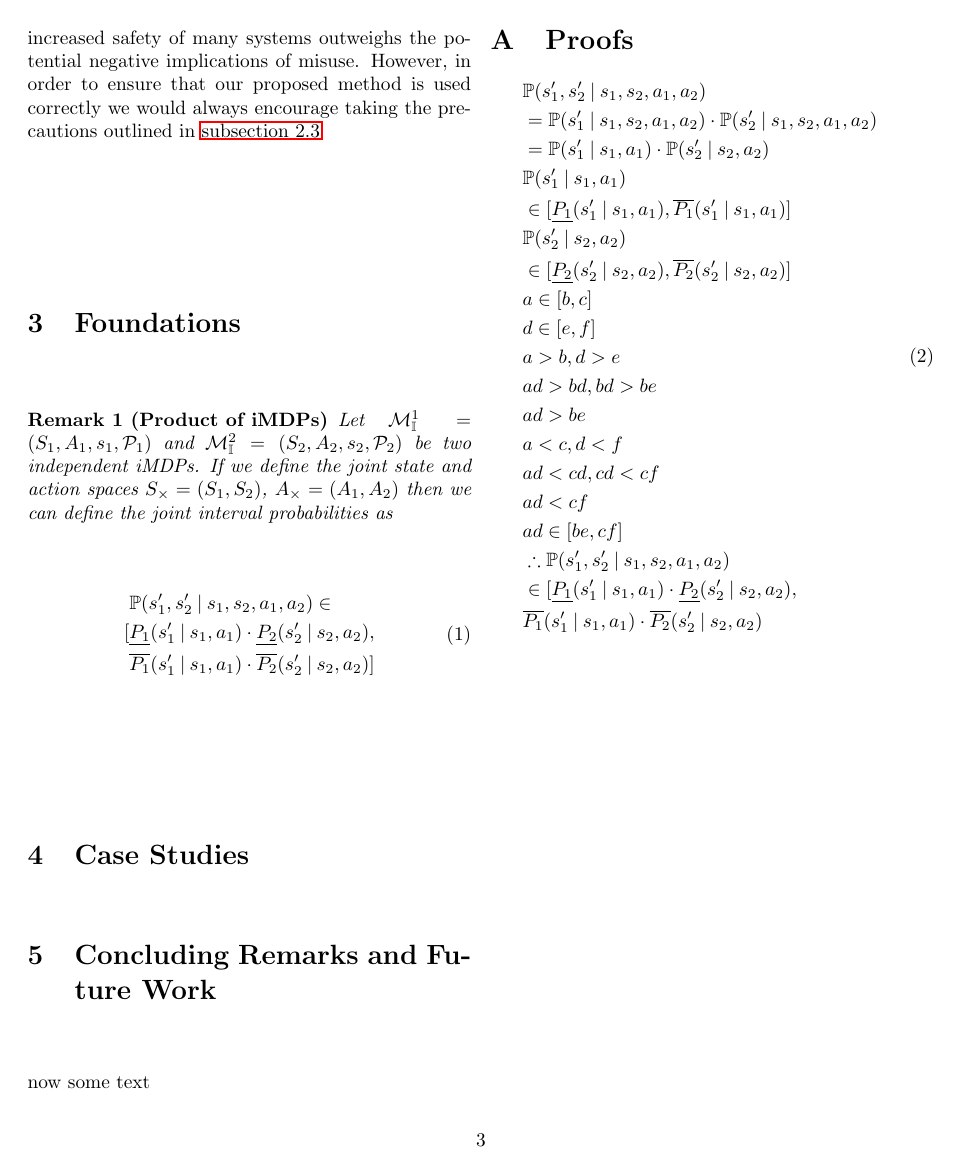
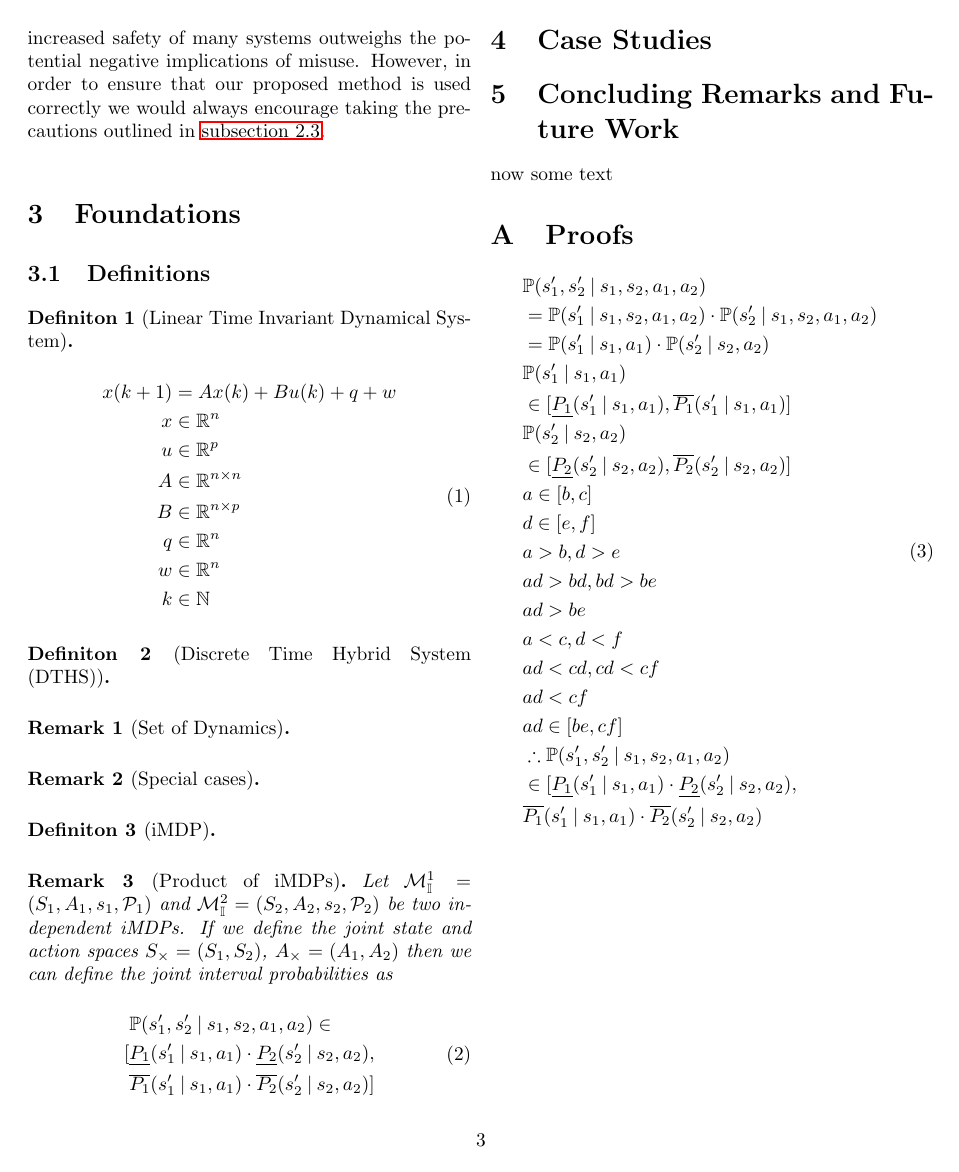
Before and after one commit to lukearcus/ScenarioAbstraction, a LaTeX paper (report/report.tex): page 3 of 3. Compiled offline with pdfLaTeX.

Commit message:
Report edits

```diff
--- a/report/report.tex
+++ b/report/report.tex
@@ -10,7 +10,9 @@
 \usepackage{titlesec} % Allows customization of titles
 \usepackage{amssymb}
 \usepackage{amsmath}
+\usepackage{amsthm}
 \newtheorem{remark}{Remark}
+\newtheorem{definition}{Definiton}
 \newcommand\given[1][]{\:#1\vert\:}
 
 %----------------------------------------------------------------------------------------
@@ -95,9 +97,43 @@ This work has the potential to lead to job losses, since the control of hybrid s
 
 \subsection{Overview}
 
-In summary, we consider that the publication of this work is responsible and ethical. The potential for increased safety of many systems outweighs the potential negative implications of misuse. However, in order to ensure that our proposed method is used correctly we would always encourage taking the precautions outlined in \autoref{subsec:legal}
+In summary, we consider that the publication of this work is responsible and ethical. The potential for increased safety of many systems outweighs the potential negative implications of misuse. However, in order to ensure that our proposed method is used correctly we would always encourage taking the precautions outlined in \autoref{subsec:legal}.
 
 \section{Foundations}
+
+\subsection{Definitions}
+
+\begin{definition}[Linear Time Invariant Dynamical System]
+	\begin{equation}
+		\begin{aligned}
+			x(k+1)&=Ax(k)+Bu(k)+q+w\\
+			x &\in \mathbb{R}^n\\
+			u &\in \mathbb{R}^p\\
+			A &\in \mathbb{R}^{n \times n}\\
+			B &\in \mathbb{R}^{n \times p}\\
+			q &\in \mathbb{R}^n\\
+			w &\in \mathbb{R}^n\\
+			k &\in \mathbb{N}
+		\end{aligned}
+	\end{equation}
+\end{definition}
+
+\begin{definition}[Discrete Time Hybrid System (DTHS)]
+
+\end{definition}
+
+
+\begin{remark}[Set of Dynamics]
+
+\end{remark}
+
+\begin{remark}[Special cases]
+
+\end{remark}
+
+\begin{definition}[iMDP]
+
+\end{definition}
 
 \begin{remark}[Product of iMDPs]
 	Let $\mathcal{M}^1_\mathbb{I}=(S_1,A_1,s_1,\mathcal{P}_1)$ and $\mathcal{M}^2_\mathbb{I}=(S_2,A_2,s_2,\mathcal{P}_2)$ be two independent iMDPs. If we define the joint state and action spaces $S_\times=(S_1,S_2)$, $A_\times=(A_1,A_2)$ then we can define the joint interval probabilities as
```
Also changed, not shown: report/report.pdf, report/report.tex (6 more changed lines), 7 other files.
